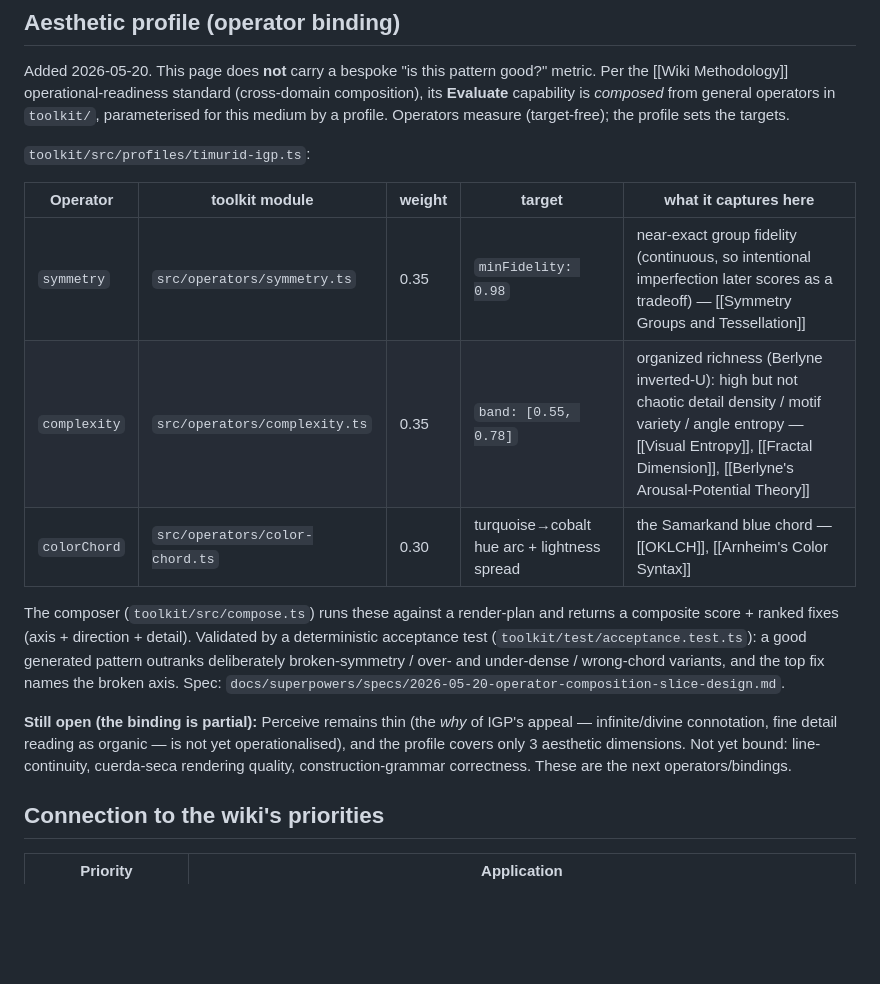
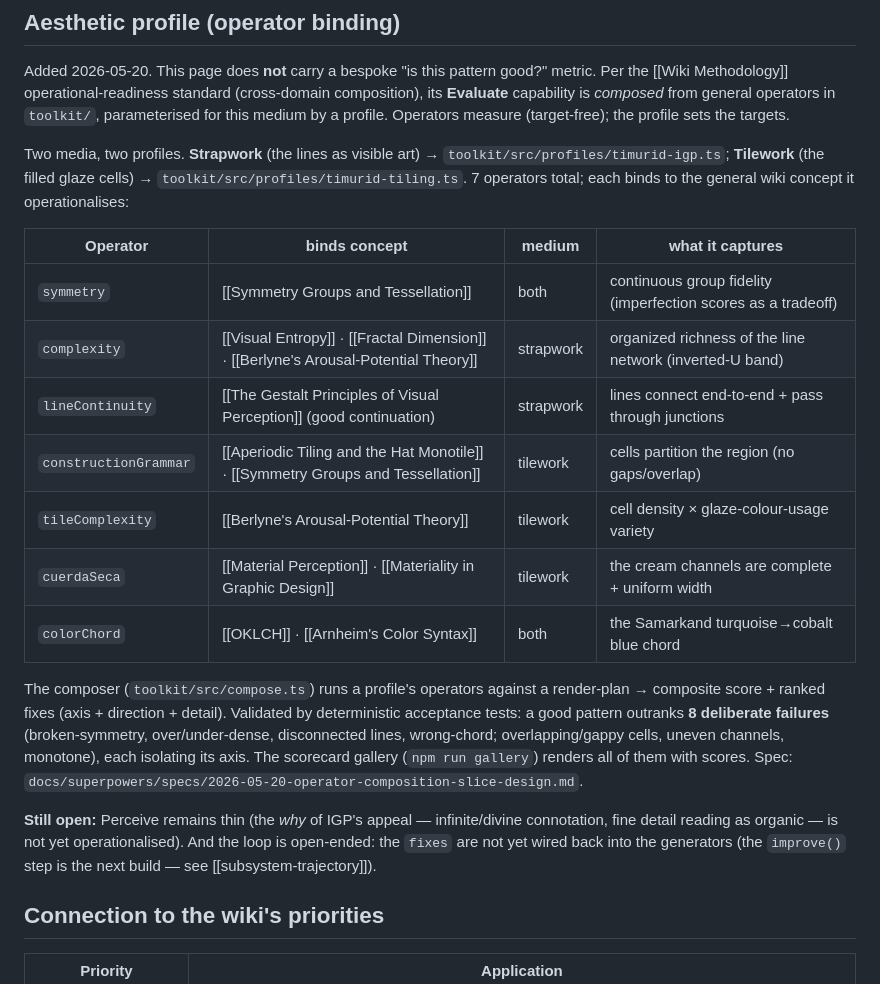
Before and after one commit to ag0x00/VisualThinking, a Markdown page: wiki/concepts/Islamic Geometric Patterns and the Polygonal Technique.md, the part around the change. Rendered like a GitHub page; blank space fills up the shorter version.

Commit message:
wiki: auto-commit 2026-05-20 03:02

```diff
--- a/wiki/concepts/Islamic Geometric Patterns and the Polygonal Technique.md
+++ b/wiki/concepts/Islamic Geometric Patterns and the Polygonal Technique.md
@@ -127,17 +127,21 @@ Per [[Research - IGP Library Landscape 2026-05-18]] — a 4-parallel-subagent bu
 
 Added 2026-05-20. This page does **not** carry a bespoke "is this pattern good?" metric. Per the [[Wiki Methodology]] operational-readiness standard (cross-domain composition), its **Evaluate** capability is *composed* from general operators in `toolkit/`, parameterised for this medium by a profile. Operators measure (target-free); the profile sets the targets.
 
-`toolkit/src/profiles/timurid-igp.ts`:
+Two media, two profiles. **Strapwork** (the lines as visible art) → `toolkit/src/profiles/timurid-igp.ts`; **Tilework** (the filled glaze cells) → `toolkit/src/profiles/timurid-tiling.ts`. 7 operators total; each binds to the general wiki concept it operationalises:
 
-| Operator | toolkit module | weight | target | what it captures here |
-|---|---|---|---|---|
-| `symmetry` | `src/operators/symmetry.ts` | 0.35 | `minFidelity: 0.98` | near-exact group fidelity (continuous, so intentional imperfection later scores as a tradeoff) — [[Symmetry Groups and Tessellation]] |
-| `complexity` | `src/operators/complexity.ts` | 0.35 | `band: [0.55, 0.78]` | organized richness (Berlyne inverted-U): high but not chaotic detail density / motif variety / angle entropy — [[Visual Entropy]], [[Fractal Dimension]], [[Berlyne's Arousal-Potential Theory]] |
-| `colorChord` | `src/operators/color-chord.ts` | 0.30 | turquoise→cobalt hue arc + lightness spread | the Samarkand blue chord — [[OKLCH]], [[Arnheim's Color Syntax]] |
+| Operator | binds concept | medium | what it captures |
+|---|---|---|---|
+| `symmetry` | [[Symmetry Groups and Tessellation]] | both | continuous group fidelity (imperfection scores as a tradeoff) |
+| `complexity` | [[Visual Entropy]] · [[Fractal Dimension]] · [[Berlyne's Arousal-Potential Theory]] | strapwork | organized richness of the line network (inverted-U band) |
+| `lineContinuity` | [[The Gestalt Principles of Visual Perception]] (good continuation) | strapwork | lines connect end-to-end + pass through junctions |
+| `constructionGrammar` | [[Aperiodic Tiling and the Hat Monotile]] · [[Symmetry Groups and Tessellation]] | tilework | cells partition the region (no gaps/overlap) |
+| `tileComplexity` | [[Berlyne's Arousal-Potential Theory]] | tilework | cell density × glaze-colour-usage variety |
+| `cuerdaSeca` | [[Material Perception]] · [[Materiality in Graphic Design]] | tilework | the cream channels are complete + uniform width |
+| `colorChord` | [[OKLCH]] · [[Arnheim's Color Syntax]] | both | the Samarkand turquoise→cobalt blue chord |
 
-The composer (`toolkit/src/compose.ts`) runs these against a render-plan and returns a composite score + ranked fixes (axis + direction + detail). Validated by a deterministic acceptance test (`toolkit/test/acceptance.test.ts`): a good generated pattern outranks deliberately broken-symmetry / over- and under-dense / wrong-chord variants, and the top fix names the broken axis. Spec: `docs/superpowers/specs/2026-05-20-operator-composition-slice-design.md`.
+The composer (`toolkit/src/compose.ts`) runs a profile's operators against a render-plan → composite score + ranked fixes (axis + direction + detail). Validated by deterministic acceptance tests: a good pattern outranks **8 deliberate failures** (broken-symmetry, over/under-dense, disconnected lines, wrong-chord; overlapping/gappy cells, uneven channels, monotone), each isolating its axis. The scorecard gallery (`npm run gallery`) renders all of them with scores. Spec: `docs/superpowers/specs/2026-05-20-operator-composition-slice-design.md`.
 
-**Still open (the binding is partial):** Perceive remains thin (the *why* of IGP's appeal — infinite/divine connotation, fine detail reading as organic — is not yet operationalised), and the profile covers only 3 aesthetic dimensions. Not yet bound: line-continuity, cuerda-seca rendering quality, construction-grammar correctness. These are the next operators/bindings.
+**Still open:** Perceive remains thin (the *why* of IGP's appeal — infinite/divine connotation, fine detail reading as organic — is not yet operationalised). And the loop is open-ended: the `fixes` are not yet wired back into the generators (the `improve()` step is the next build — see [[subsystem-trajectory]]).
 
 ## Connection to the wiki's priorities
 
```
